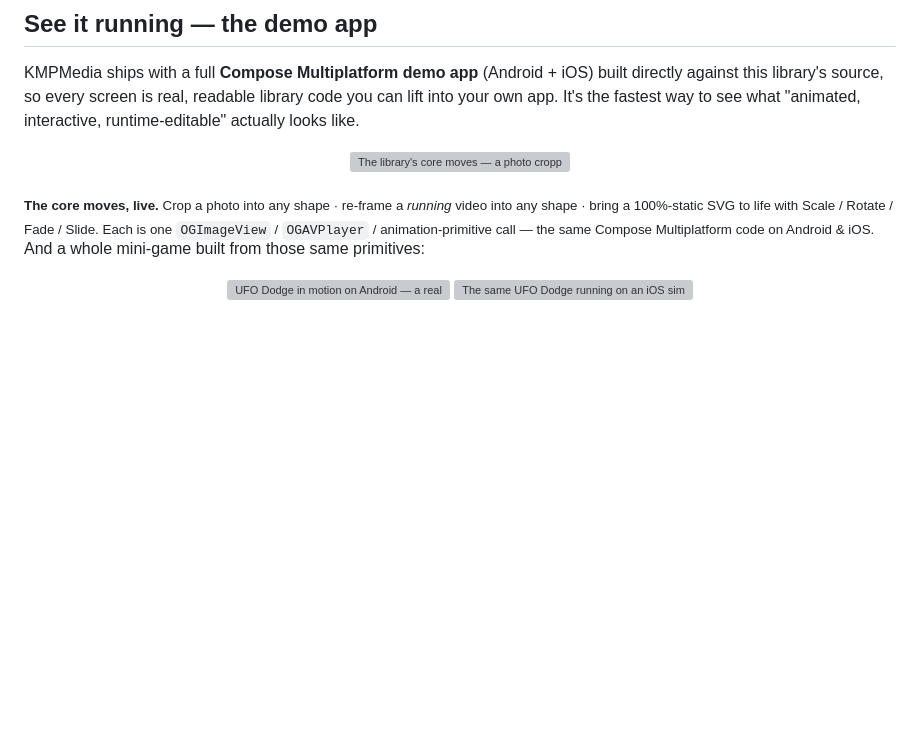
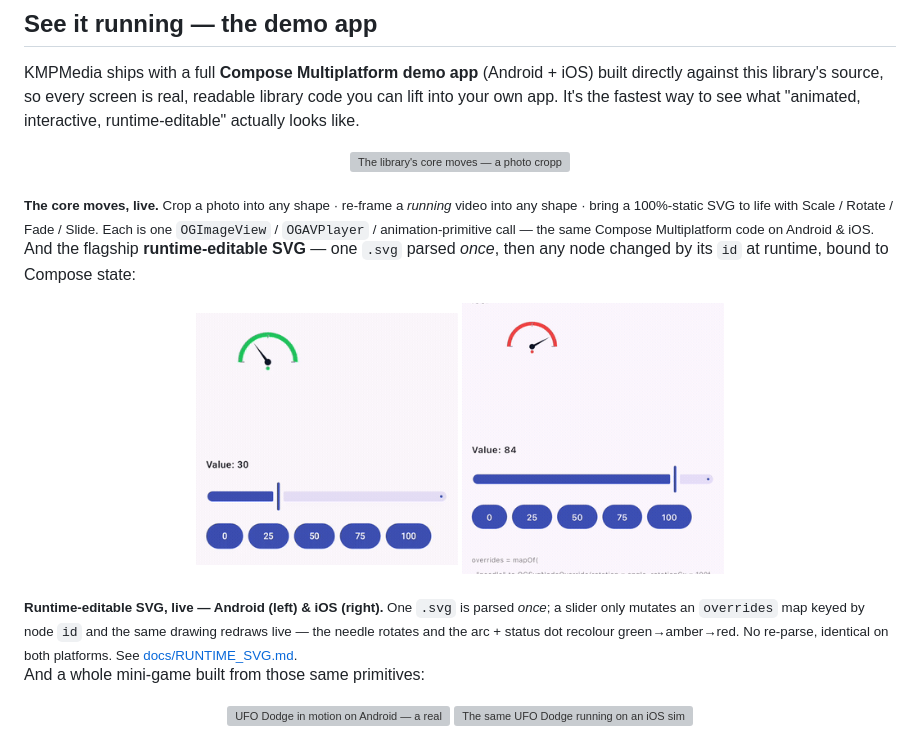
Before and after one commit to SolidKeyAB/kmpmedia, a Markdown page: README.md, the part around the change. Drawn GitHub-style; pictures changed too: demo-screenshots/ios-runtime-svg-demo.gif (added), demo-screenshots/runtime-svg-demo.gif (added); blank space fills up the shorter version; grey boxes are pictures that could not be loaded.

Commit message:
docs(readme): add live Android + iOS runtime-editable SVG gauge captures
Show the flagship runtime-editable SVG feature in motion: the demo's live
gauge on Android + iOS, driven by the same overrides map keyed by node id —
the needle rotates and the arc + status dot recolour green→amber→red, no
re-parse. Identical Compose Multiplatform code on both platforms.

Co-Authored-By: Claude Opus 4.8 (1M context) <noreply@anthropic.com>

```diff
--- a/README.md
+++ b/README.md
@@ -50,6 +50,14 @@ KMPMedia ships with a full **Compose Multiplatform demo app** (Android + iOS) bu
   <img src="demo-screenshots/feature-demo.gif" width="32%" alt="The library's core moves — a photo cropped live into circle, triangle and diamond; a running video re-framed into those same shapes; and a fully-static SVG brought to life with Scale, Rotate, Fade and Slide" />
 </p>
 <sub><b>The core moves, live.</b> Crop a photo into any shape · re-frame a <i>running</i> video into any shape · bring a 100%-static SVG to life with Scale / Rotate / Fade / Slide. Each is one <code>OGImageView</code> / <code>OGAVPlayer</code> / animation-primitive call — the same Compose Multiplatform code on Android &amp; iOS.</sub>
+
+And the flagship **runtime-editable SVG** — one `.svg` parsed *once*, then any node changed by its `id` at runtime, bound to Compose state:
+
+<p align="center">
+  <img src="demo-screenshots/runtime-svg-demo.gif" width="30%" alt="Runtime-editable SVG on Android — a live gauge whose needle rotates and whose arc and status dot recolour green→amber→red as a slider drives an overrides map keyed by node id, with no re-parse" />
+  <img src="demo-screenshots/ios-runtime-svg-demo.gif" width="30%" alt="The same runtime-editable SVG gauge on an iOS simulator — identical Compose Multiplatform code, the needle and zones following the same overrides map" />
+</p>
+<sub><b>Runtime-editable SVG, live — Android (left) &amp; iOS (right).</b> One <code>.svg</code> is parsed <i>once</i>; a slider only mutates an <code>overrides</code> map keyed by node <code>id</code> and the same drawing redraws live — the needle rotates and the arc + status dot recolour green→amber→red. No re-parse, identical on both platforms. See <a href="docs/RUNTIME_SVG.md">docs/RUNTIME_SVG.md</a>.</sub>
 
 And a whole mini-game built from those same primitives:
 
```
